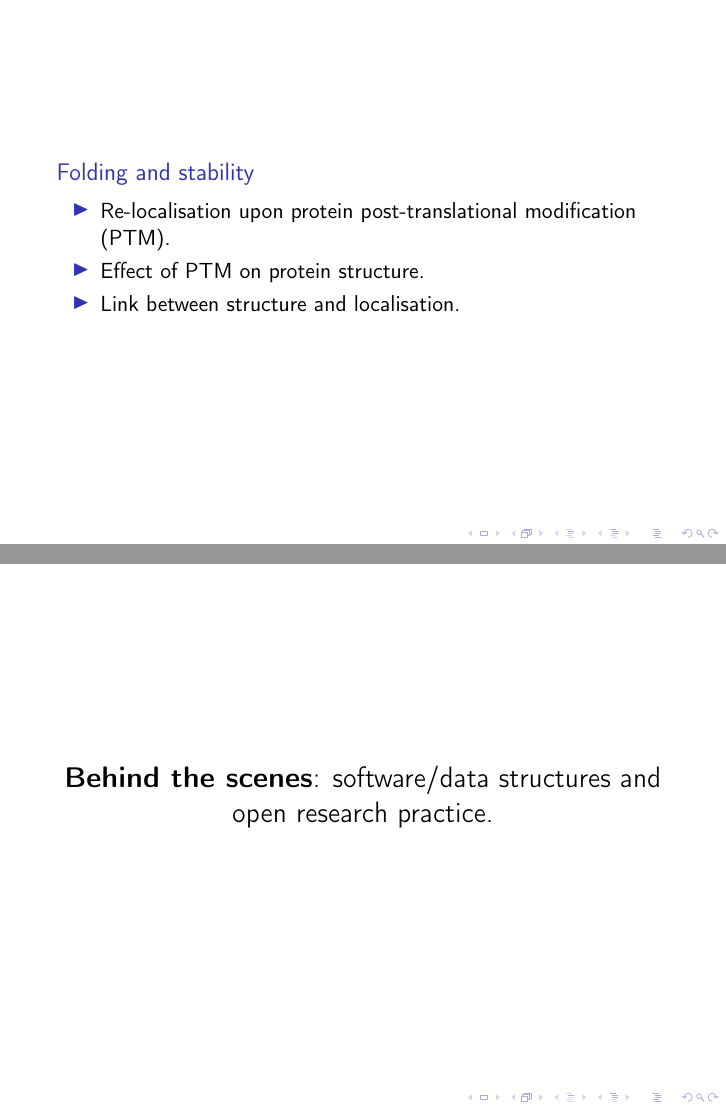
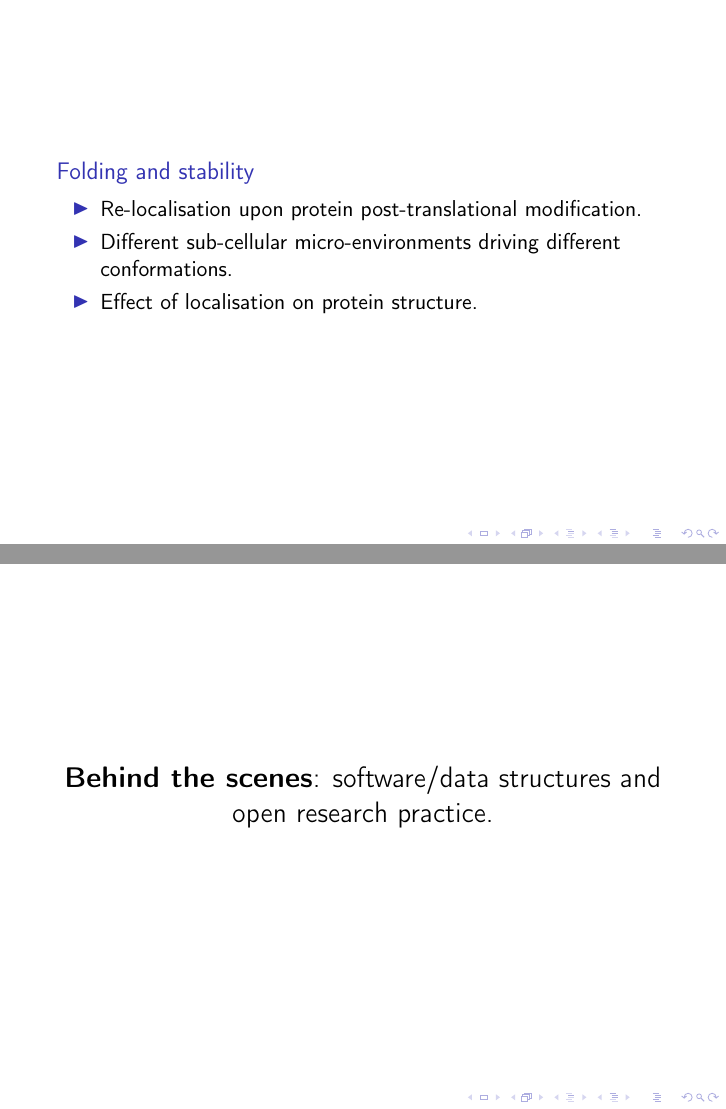
Before and after one commit to lgatto/2019_08_30_protfold_ULG, LaTeX slides (slides.tex, which reads dynspat.tex): pages 23 and 24 of 34, joined at a grey line. Compiled offline with pdfLaTeX.

Commit message:
effect of micro-env on conformation

```diff
--- a/dynspat.tex
+++ b/dynspat.tex
@@ -60,9 +60,10 @@
 \begin{frame}
   \begin{block}{Folding and stability}
       \begin{itemize}
-      \item Re-localisation upon protein post-translational modification (PTM).
-      \item Effect of PTM on protein structure.
-      \item Link between structure and localisation.
+      \item Re-localisation upon protein post-translational modification.
+      \item Different sub-cellular micro-environments driving
+        different conformations.
+      \item Effect of localisation on protein structure.
       \end{itemize}
   \end{block}
 \end{frame}
```
Also changed, not shown: slides.pdf.
